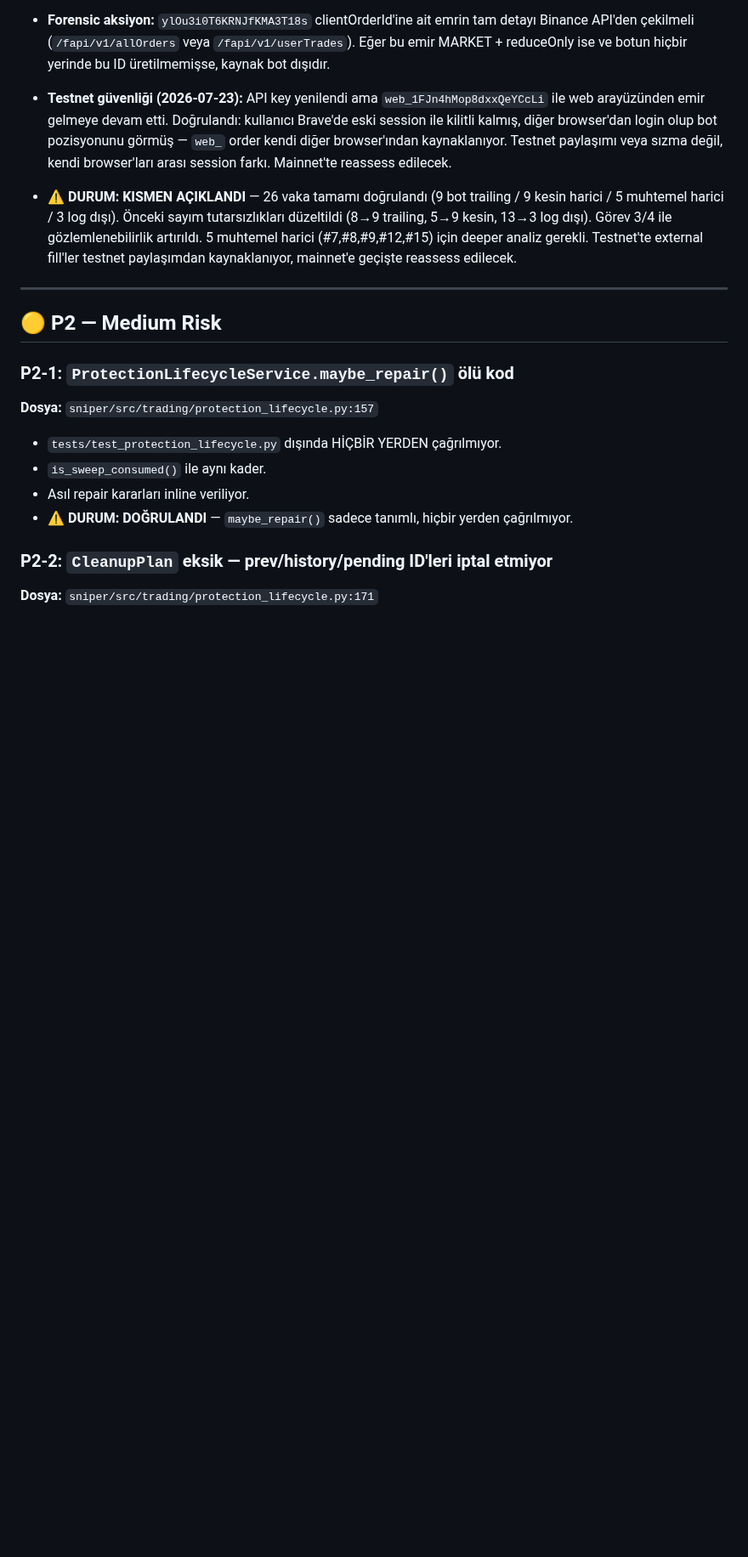
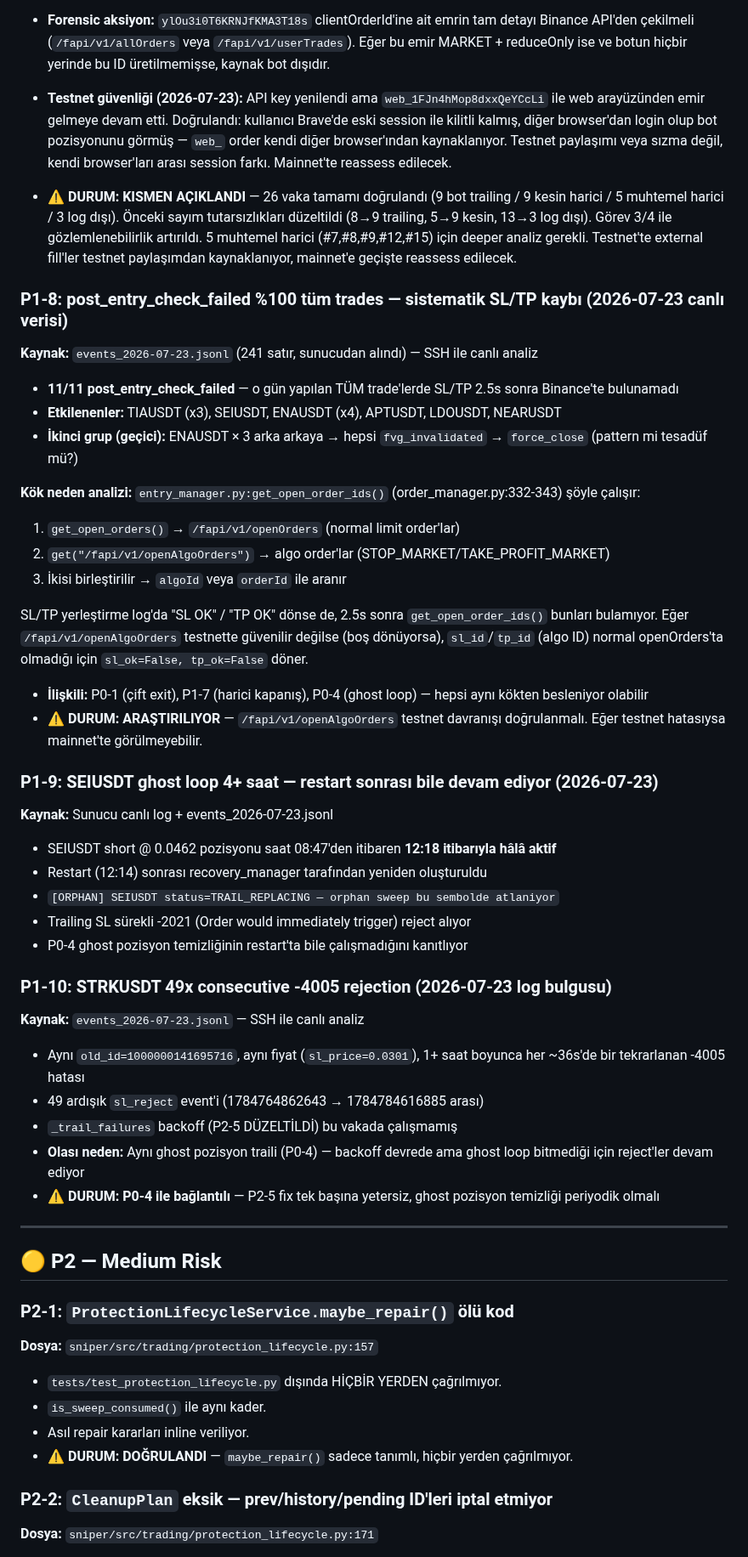
Before and after one commit to ahmetonurof-lab/sniper, a Markdown page: memory-bank/bugs.md, the part around one of its changes. Shown at 85% size. Drawn GitHub-style; blank space fills up the shorter version.

Commit message:
docs: canli log analizi eklendi — P1-8/9/10 (post_entry_check_failed %100, SEIUSDT ghost loop 4h+, STRKUSDT 49x reject)

```diff
--- a/memory-bank/bugs.md
+++ b/memory-bank/bugs.md
@@ -199,6 +199,39 @@ exit OPUSDT WS_FALLBACK exit=0.0949 qty=0.1 pnl=-0.0
 - **Testnet güvenliği (2026-07-23):** API key yenilendi ama `web_1FJn4hMop8dxxQeYCcLi` ile web arayüzünden emir gelmeye devam etti. Doğrulandı: kullanıcı Brave'de eski session ile kilitli kalmış, diğer browser'dan login olup bot pozisyonunu görmüş — `web_` order kendi diğer browser'ından kaynaklanıyor. Testnet paylaşımı veya sızma değil, kendi browser'ları arası session farkı. Mainnet'te reassess edilecek.
 - **⚠️ DURUM: KISMEN AÇIKLANDI** — 26 vaka tamamı doğrulandı (9 bot trailing / 9 kesin harici / 5 muhtemel harici / 3 log dışı). Önceki sayım tutarsızlıkları düzeltildi (8→9 trailing, 5→9 kesin, 13→3 log dışı). Görev 3/4 ile gözlemlenebilirlik artırıldı. 5 muhtemel harici (#7,#8,#9,#12,#15) için deeper analiz gerekli. Testnet'te external fill'ler testnet paylaşımdan kaynaklanıyor, mainnet'e geçişte reassess edilecek.
 
+### P1-8: post_entry_check_failed %100 tüm trades — sistematik SL/TP kaybı (2026-07-23 canlı verisi)
+**Kaynak:** `events_2026-07-23.jsonl` (241 satır, sunucudan alındı) — SSH ile canlı analiz
+- **11/11 post_entry_check_failed** — o gün yapılan TÜM trade'lerde SL/TP 2.5s sonra Binance'te bulunamadı
+- **Etkilenenler:** TIAUSDT (x3), SEIUSDT, ENAUSDT (x4), APTUSDT, LDOUSDT, NEARUSDT
+- **İkinci grup (geçici):** ENAUSDT × 3 arka arkaya → hepsi `fvg_invalidated` → `force_close` (pattern mi tesadüf mü?)
+
+**Kök neden analizi:**
+`entry_manager.py:get_open_order_ids()` (order_manager.py:332-343) şöyle çalışır:
+1. `get_open_orders()` → `/fapi/v1/openOrders` (normal limit order'lar)
+2. `get("/fapi/v1/openAlgoOrders")` → algo order'lar (STOP_MARKET/TAKE_PROFIT_MARKET)
+3. İkisi birleştirilir → `algoId` veya `orderId` ile aranır
+
+SL/TP yerleştirme log'da "SL OK" / "TP OK" dönse de, 2.5s sonra `get_open_order_ids()` bunları bulamıyor. Eğer `/fapi/v1/openAlgoOrders` testnette güvenilir değilse (boş dönüyorsa), `sl_id`/`tp_id` (algo ID) normal openOrders'ta olmadığı için `sl_ok=False, tp_ok=False` döner.
+
+- **İlişkili:** P0-1 (çift exit), P1-7 (harici kapanış), P0-4 (ghost loop) — hepsi aynı kökten besleniyor olabilir
+- **⚠️ DURUM: ARAŞTIRILIYOR** — `/fapi/v1/openAlgoOrders` testnet davranışı doğrulanmalı. Eğer testnet hatasıysa mainnet'te görülmeyebilir.
+
+### P1-9: SEIUSDT ghost loop 4+ saat — restart sonrası bile devam ediyor (2026-07-23)
+**Kaynak:** Sunucu canlı log + events_2026-07-23.jsonl
+- SEIUSDT short @ 0.0462 pozisyonu saat 08:47'den itibaren **12:18 itibarıyla hâlâ aktif**
+- Restart (12:14) sonrası recovery_manager tarafından yeniden oluşturuldu
+- `[ORPHAN] SEIUSDT status=TRAIL_REPLACING — orphan sweep bu sembolde atlaniyor`
+- Trailing SL sürekli -2021 (Order would immediately trigger) reject alıyor
+- P0-4 ghost pozisyon temizliğinin restart'ta bile çalışmadığını kanıtlıyor
+
+### P1-10: STRKUSDT 49x consecutive -4005 rejection (2026-07-23 log bulgusu)
+**Kaynak:** `events_2026-07-23.jsonl` — SSH ile canlı analiz
+- Aynı `old_id=1000000141695716`, aynı fiyat (`sl_price=0.0301`), 1+ saat boyunca her ~36s'de bir tekrarlanan -4005 hatası
+- 49 ardışık `sl_reject` event'i (1784764862643 → 1784784616885 arası)
+- `_trail_failures` backoff (P2-5 DÜZELTİLDİ) bu vakada çalışmamış
+- **Olası neden:** Aynı ghost pozisyon traili (P0-4) — backoff devrede ama ghost loop bitmediği için reject'ler devam ediyor
+- **⚠️ DURUM: P0-4 ile bağlantılı** — P2-5 fix tek başına yetersiz, ghost pozisyon temizliği periyodik olmalı
+
 ---
 
 ## 🟡 P2 — Medium Risk
```
Also changed, not shown: other parts of memory-bank/bugs.md (+5 -2 lines).
